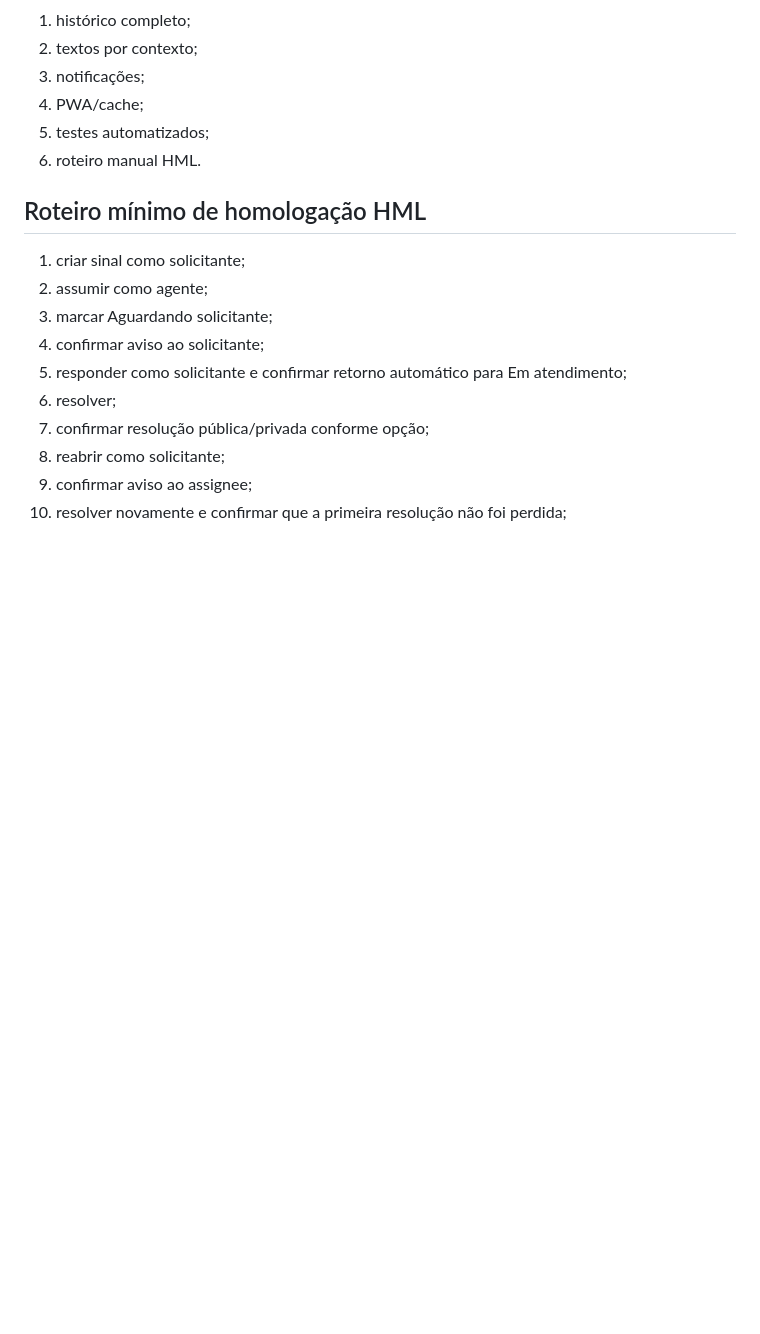
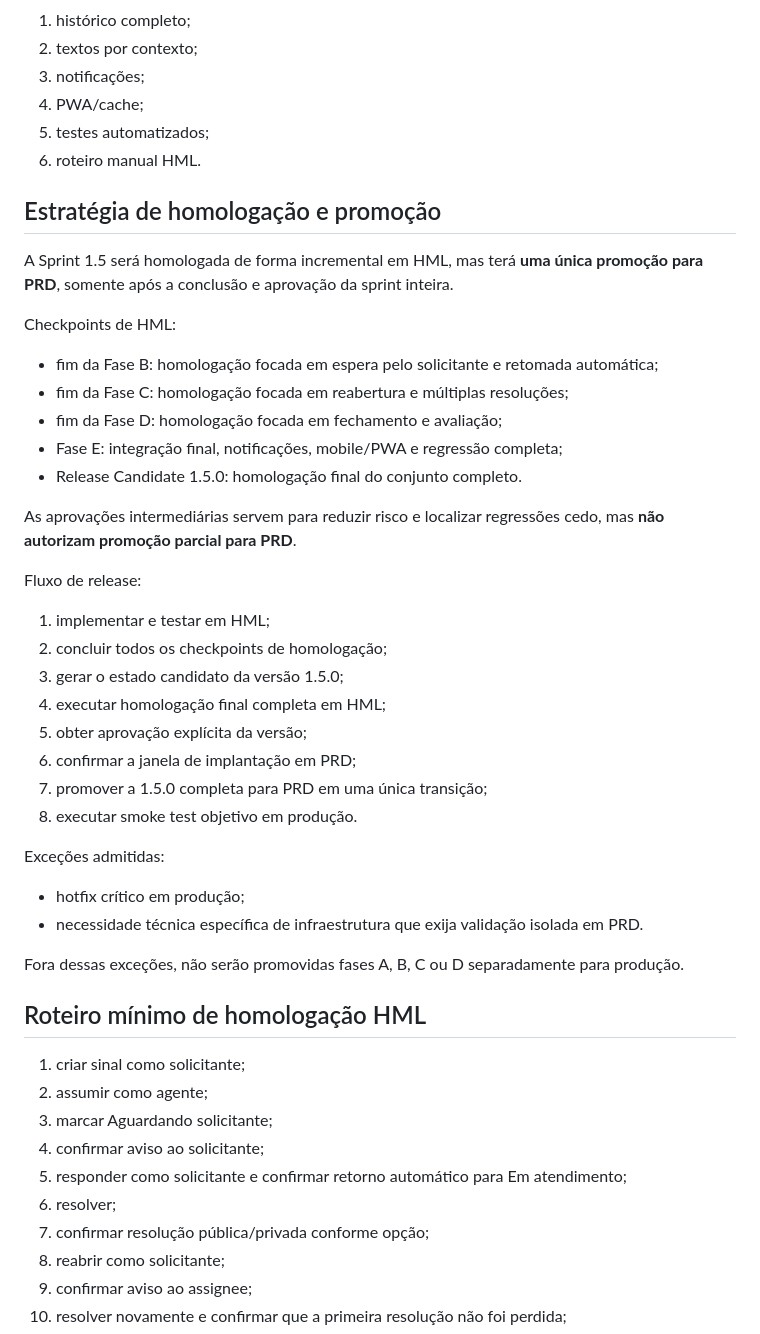
Before and after one commit to Walterudisson/sinal-HML, a Markdown page: docs/sprints/SPRINT-1.5.md, the part around the change. Drawn GitHub-style; blank space fills up the shorter version.

Commit message:
docs: registrar promoção única da Sprint 1.5 para PRD

```diff
--- a/docs/sprints/SPRINT-1.5.md
+++ b/docs/sprints/SPRINT-1.5.md
@@ -339,6 +339,35 @@ Coberta tecnicamente por S15-07, mas mantida como história separada para teste
 5. testes automatizados;
 6. roteiro manual HML.
 
+## Estratégia de homologação e promoção
+
+A Sprint 1.5 será homologada de forma incremental em HML, mas terá **uma única promoção para PRD**, somente após a conclusão e aprovação da sprint inteira.
+
+Checkpoints de HML:
+- fim da Fase B: homologação focada em espera pelo solicitante e retomada automática;
+- fim da Fase C: homologação focada em reabertura e múltiplas resoluções;
+- fim da Fase D: homologação focada em fechamento e avaliação;
+- Fase E: integração final, notificações, mobile/PWA e regressão completa;
+- Release Candidate 1.5.0: homologação final do conjunto completo.
+
+As aprovações intermediárias servem para reduzir risco e localizar regressões cedo, mas **não autorizam promoção parcial para PRD**.
+
+Fluxo de release:
+1. implementar e testar em HML;
+2. concluir todos os checkpoints de homologação;
+3. gerar o estado candidato da versão 1.5.0;
+4. executar homologação final completa em HML;
+5. obter aprovação explícita da versão;
+6. confirmar a janela de implantação em PRD;
+7. promover a 1.5.0 completa para PRD em uma única transição;
+8. executar smoke test objetivo em produção.
+
+Exceções admitidas:
+- hotfix crítico em produção;
+- necessidade técnica específica de infraestrutura que exija validação isolada em PRD.
+
+Fora dessas exceções, não serão promovidas fases A, B, C ou D separadamente para produção.
+
 ## Roteiro mínimo de homologação HML
 
 1. criar sinal como solicitante;
```
